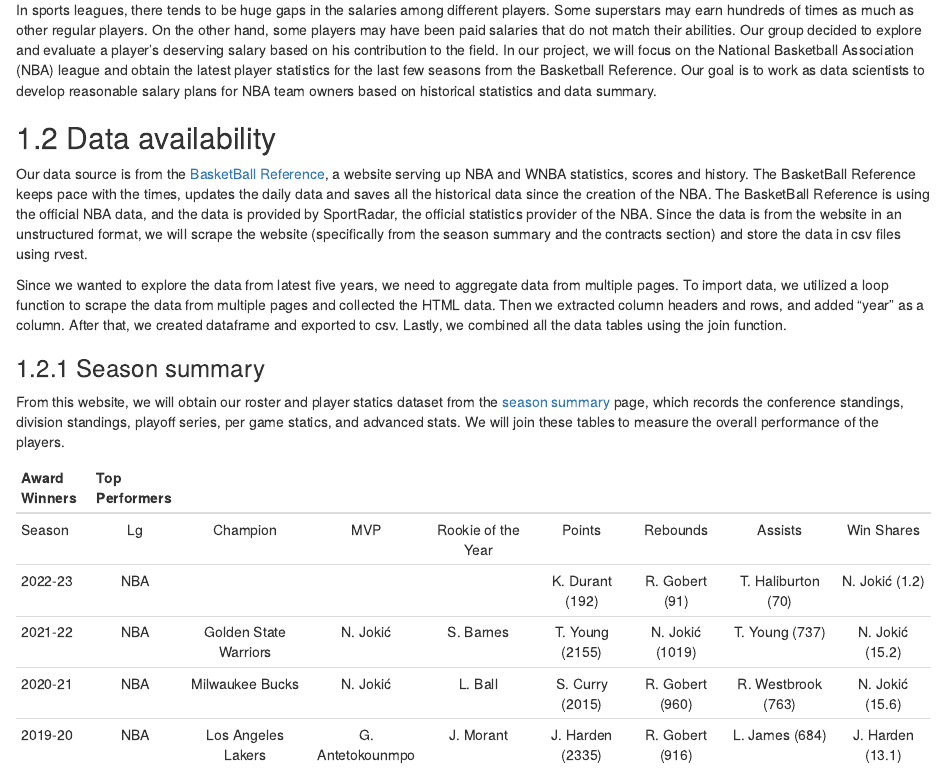
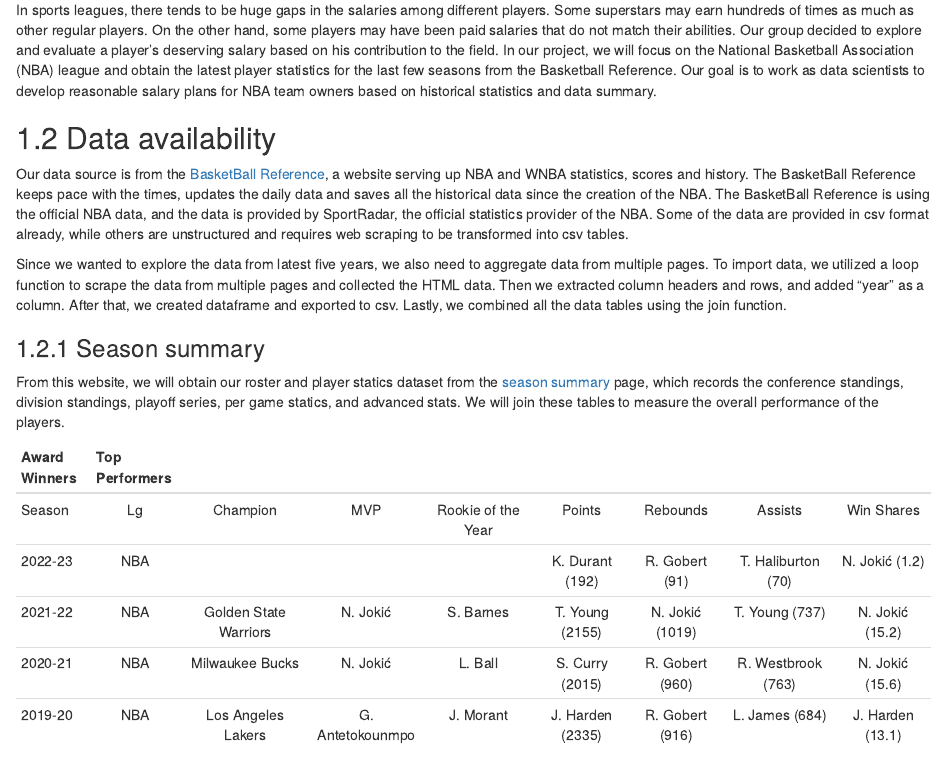
Before and after one commit to EDAV-project-14/NBA_Salary_Analysis, an R Markdown document (proposal.Rmd): the page in a window 1100 px wide, from 120 px down. Rendered offline with R 4.5, knitr and Pandoc, with nearby package versions; drawn as R Markdown's standard HTML page in place of the format the file asks for.

Commit message:
Updated proposal

```diff
--- a/proposal.Rmd
+++ b/proposal.Rmd
@@ -6,9 +6,9 @@
 
 ## Data availability
 
-Our data source is from the [BasketBall Reference](https://www.basketball-reference.com/), a website serving up NBA and WNBA statistics, scores and history. The BasketBall Reference keeps pace with the times, updates the daily data and saves all the historical data since the creation of the NBA. The BasketBall Reference is using the official NBA data, and the data is provided by SportRadar, the official statistics provider of the NBA. Since the data is from the website in an unstructured format, we will scrape the website (specifically from the season summary and the contracts section) and store the data in csv files using rvest.
+Our data source is from the [BasketBall Reference](https://www.basketball-reference.com/), a website serving up NBA and WNBA statistics, scores and history. The BasketBall Reference keeps pace with the times, updates the daily data and saves all the historical data since the creation of the NBA. The BasketBall Reference is using the official NBA data, and the data is provided by SportRadar, the official statistics provider of the NBA. Some of the data are provided in csv format already, while others are unstructured and requires web scraping to be transformed into csv tables.
 
-Since we wanted to explore the data from latest five years, we need to aggregate data from multiple pages. To import data, we utilized a loop function to scrape the data from multiple pages and collected the HTML data. Then we extracted column headers and rows, and added “year” as a column. After that, we created dataframe and exported to csv. Lastly, we combined all the data tables using the join function.
+Since we wanted to explore the data from latest five years, we also need to aggregate data from multiple pages. To import data, we utilized a loop function to scrape the data from multiple pages and collected the HTML data. Then we extracted column headers and rows, and added “year” as a column. After that, we created dataframe and exported to csv. Lastly, we combined all the data tables using the join function.
 
 ### Season summary
 
```
